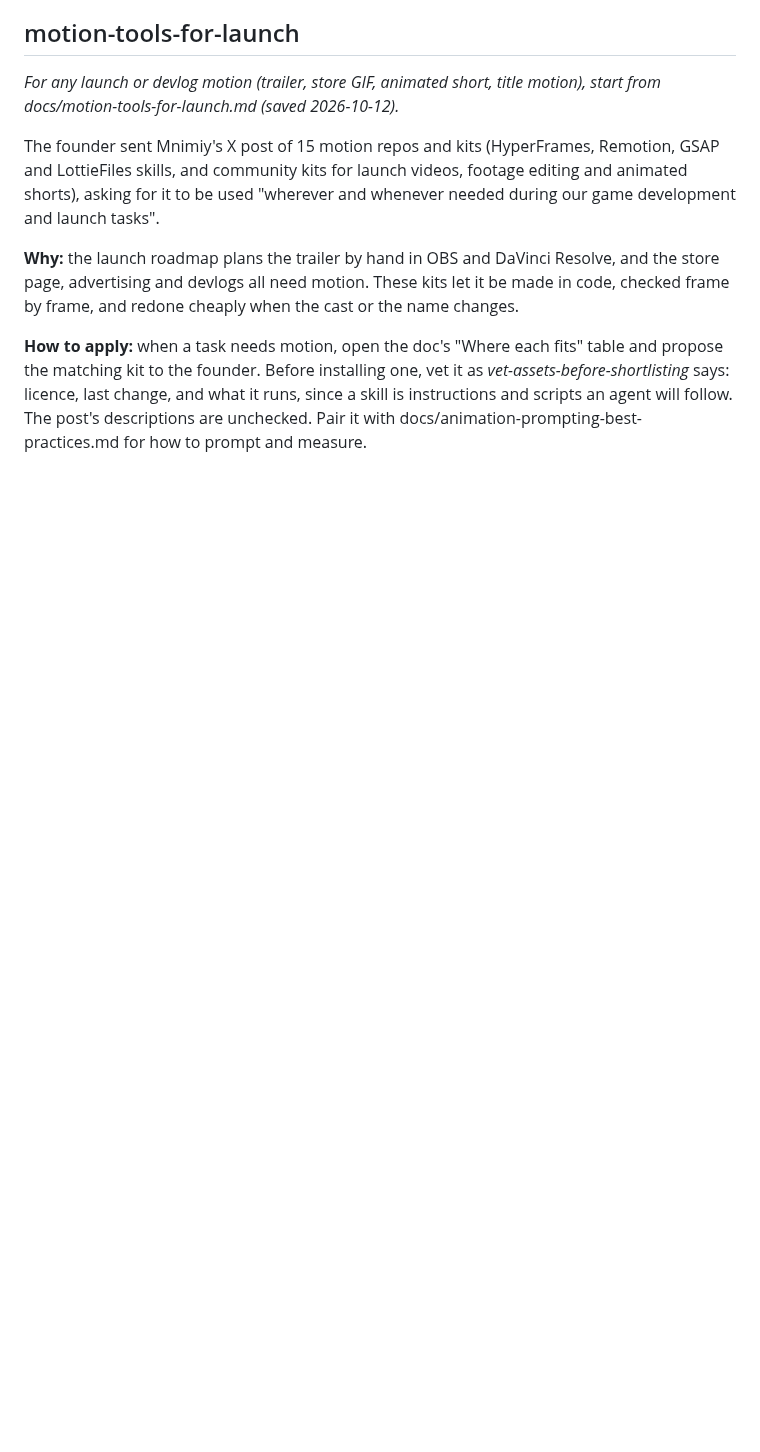
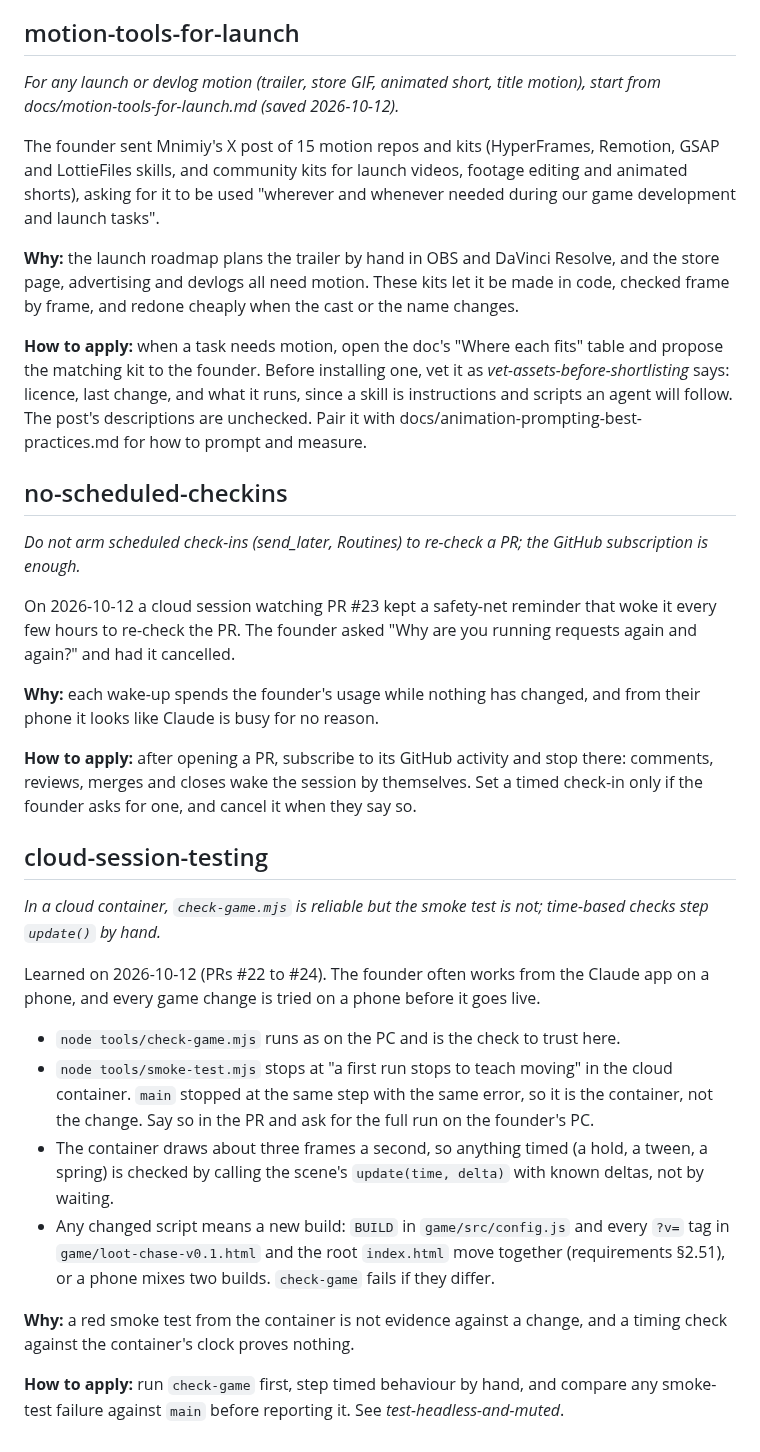
Before and after one commit to venugopal-jaquen/Tantra, a Markdown page: docs/claude-working-notes.md, the part around the change. GitHub-like rendering; blank space fills up the shorter version.

Commit message:
Working notes: no scheduled check-ins; testing in a cloud session
Co-Authored-By: Claude Opus 5.5 <noreply@anthropic.com>
Claude-Session: https://claude.ai/code/session_01QMsTgHHB4C8yoeB6k5jUVS

```diff
--- a/docs/claude-working-notes.md
+++ b/docs/claude-working-notes.md
@@ -218,3 +218,41 @@ the matching kit to the founder. Before installing one, vet it as *vet-assets-be
 says: licence, last change, and what it runs, since a skill is instructions and scripts an agent
 will follow. The post's descriptions are unchecked. Pair it with
 docs/animation-prompting-best-practices.md for how to prompt and measure.
+
+## no-scheduled-checkins
+
+*Do not arm scheduled check-ins (send_later, Routines) to re-check a PR; the GitHub subscription is enough.*
+
+On 2026-10-12 a cloud session watching PR #23 kept a safety-net reminder that woke it every few
+hours to re-check the PR. The founder asked "Why are you running requests again and again?" and
+had it cancelled.
+
+**Why:** each wake-up spends the founder's usage while nothing has changed, and from their phone
+it looks like Claude is busy for no reason.
+
+**How to apply:** after opening a PR, subscribe to its GitHub activity and stop there: comments,
+reviews, merges and closes wake the session by themselves. Set a timed check-in only if the
+founder asks for one, and cancel it when they say so.
+
+## cloud-session-testing
+
+*In a cloud container, `check-game.mjs` is reliable but the smoke test is not; time-based checks step `update()` by hand.*
+
+Learned on 2026-10-12 (PRs #22 to #24). The founder often works from the Claude app on a phone,
+and every game change is tried on a phone before it goes live.
+
+- `node tools/check-game.mjs` runs as on the PC and is the check to trust here.
+- `node tools/smoke-test.mjs` stops at "a first run stops to teach moving" in the cloud container.
+  `main` stopped at the same step with the same error, so it is the container, not the change.
+  Say so in the PR and ask for the full run on the founder's PC.
+- The container draws about three frames a second, so anything timed (a hold, a tween, a spring)
+  is checked by calling the scene's `update(time, delta)` with known deltas, not by waiting.
+- Any changed script means a new build: `BUILD` in `game/src/config.js` and every `?v=` tag in
+  `game/loot-chase-v0.1.html` and the root `index.html` move together (requirements §2.51), or a
+  phone mixes two builds. `check-game` fails if they differ.
+
+**Why:** a red smoke test from the container is not evidence against a change, and a timing
+check against the container's clock proves nothing.
+
+**How to apply:** run `check-game` first, step timed behaviour by hand, and compare any smoke-test
+failure against `main` before reporting it. See *test-headless-and-muted*.
```
